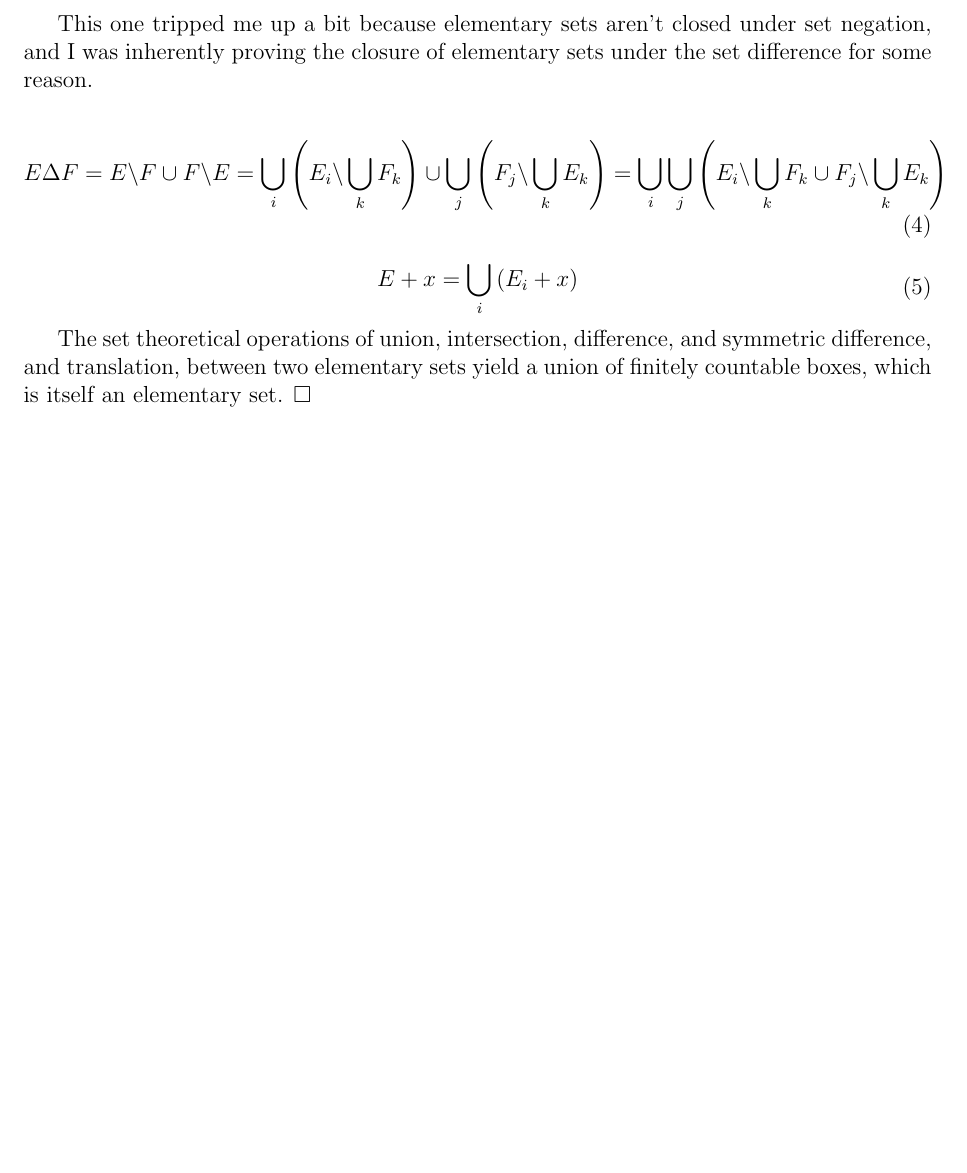
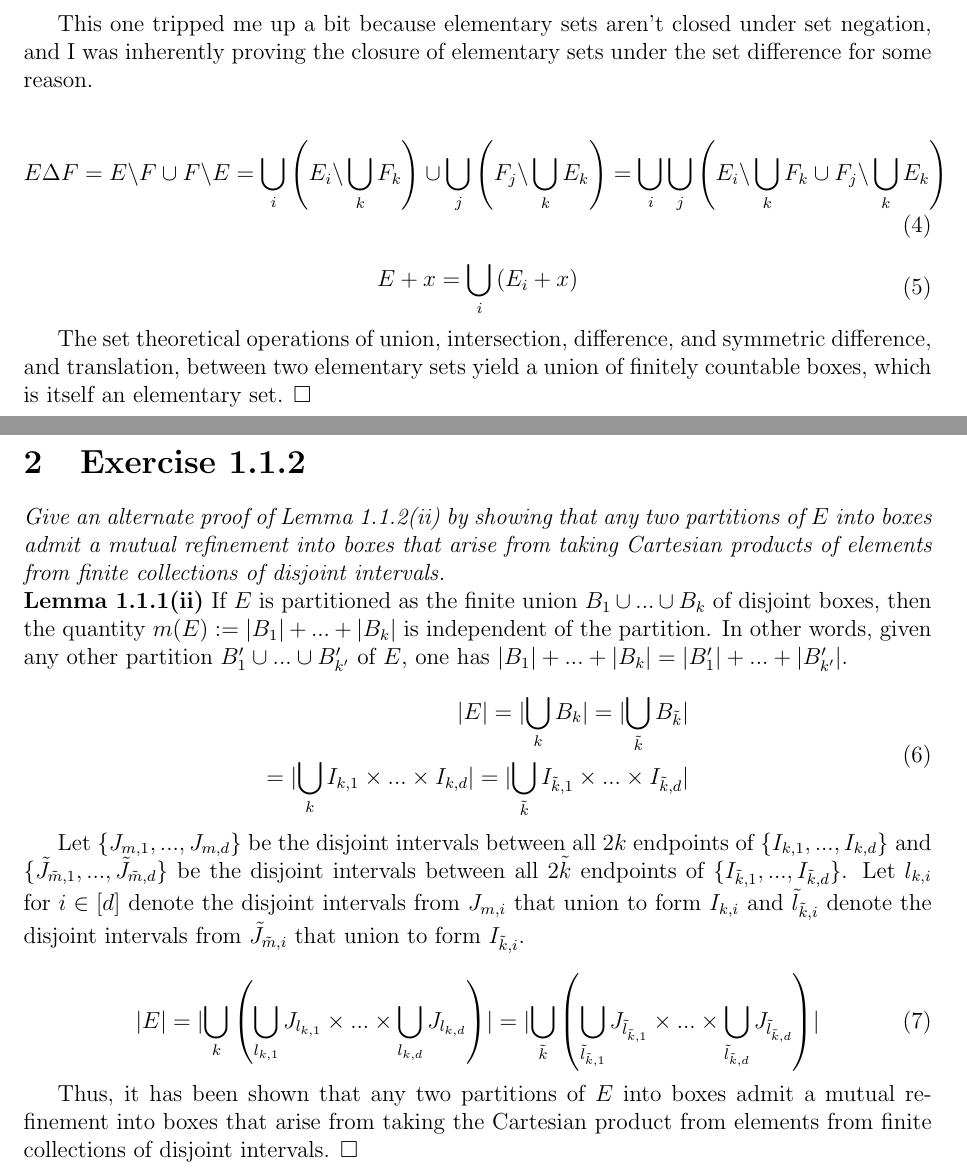
Before and after one commit to grayalienventures/solutions, a LaTeX document (MeasureTheory_Tao/chp1.tex): part of the page before the commit and two parts of pages 1 and 2 of 2 after it, the two joined at a grey line, cut so that both start at the same text, the shorter picture padded with empty space. Compiled offline with pdfLaTeX.

Commit message:
Exercise 1.1.2

```diff
--- a/MeasureTheory_Tao/chp1.tex
+++ b/MeasureTheory_Tao/chp1.tex
@@ -67,4 +67,39 @@ and I was inherently proving the closure of elementary sets under the set differ
 The set theoretical operations of union, intersection, difference, and symmetric difference, and translation,
 between two elementary sets yield a union of finitely countable boxes, which is itself an elementary set. $\square$
 
+\section{Exercise 1.1.2}
+
+\textit{Give an alternate proof of Lemma 1.1.2(ii) by showing that any two partitions of $E$ into boxes admit a mutual refinement
+into boxes that arise from taking Cartesian products of elements from
+finite collections of disjoint intervals.}
+\\
+\textbf{Lemma 1.1.1(ii)}
+If $E$ is partitioned as the finite union $B_1 \cup ... \cup B_k$ of disjoint
+boxes, then the quantity $m(E) := |B_1| + ... + |B_k|$ is independent of the partition. In other words, given any other
+partition $B'_1 \cup ... \cup B'_{k'}$ of $E$, one has $|B_1| + ... + |B_k| = |B'_1| + ... + |B'_{k'}|$.
+\\
+\begin{equation}
+   \begin{aligned}
+      \lvert E \rvert = \lvert \bigcup_k B_k \rvert = \lvert \bigcup_{\tilde{k}} B_{\tilde{k}} \rvert \\
+      = \lvert \bigcup_k I_{k,1} \times ... \times I_{k,d} \rvert = \lvert \bigcup_{\tilde{k}} I_{\tilde{k},1} \times ... \times I_{\tilde{k},d} \rvert
+   \end{aligned}
+\end{equation}
+
+Let $\{ J_{m,1}, ..., J_{m,d} \}$ be the disjoint intervals between all $2k$ endpoints of $\{ I_{k,1}, ..., I_{k,d} \}$ and
+$\{ \tilde{J}_{\tilde{m},1}, ..., \tilde{J}_{\tilde{m},d} \}$ be the disjoint intervals between all $2\tilde{k}$
+endpoints of $\{ I_{\tilde{k},1}, ..., I_{\tilde{k},d} \}$.
+Let $l_{k, i}$ for $i \in [d]$ denote the disjoint intervals from $J_{m,i}$ that union to form $I_{k,i}$
+and $\tilde{l}_{\tilde{k}, i}$ denote the disjoint intervals from $\tilde{J}_{\tilde{m},i}$ that union to form $I_{\tilde{k},i}$.
+
+\begin{equation}
+   \begin{aligned}
+      \lvert E \rvert
+      = \lvert \bigcup_k \left( \bigcup_{l_{k,1}} J_{l_{k,1}} \times ... \times \bigcup_{l_{k,d}} J_{l_{k,d}} \right) \rvert =
+      \lvert \bigcup_{\tilde{k}} \left( \bigcup_{\tilde{l}_{\tilde{k},1}} J_{\tilde{l}_{\tilde{k}, 1}} \times ... \times \bigcup_{\tilde{l}_{\tilde{k},d}} J_{\tilde{l}_{\tilde{k}, d}} \right) \rvert
+   \end{aligned}
+\end{equation}
+
+Thus, it has been shown that any two partitions of $E$ into boxes admit a mutual refinement into boxes that arise from taking the
+Cartesian product from elements from finite collections of disjoint intervals. $\square$
+
 \end{document}
```
Also changed, not shown: MeasureTheory_Tao/chp1.pdf.
